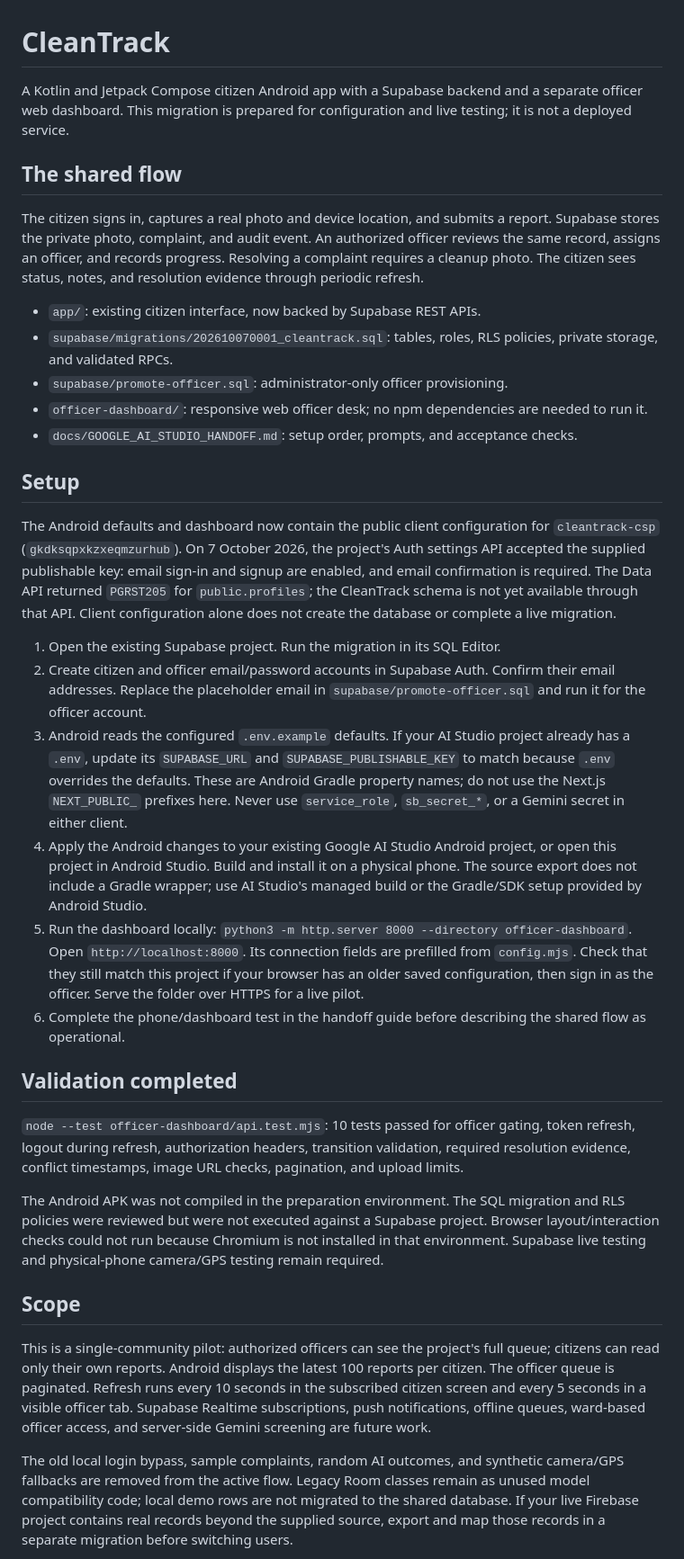
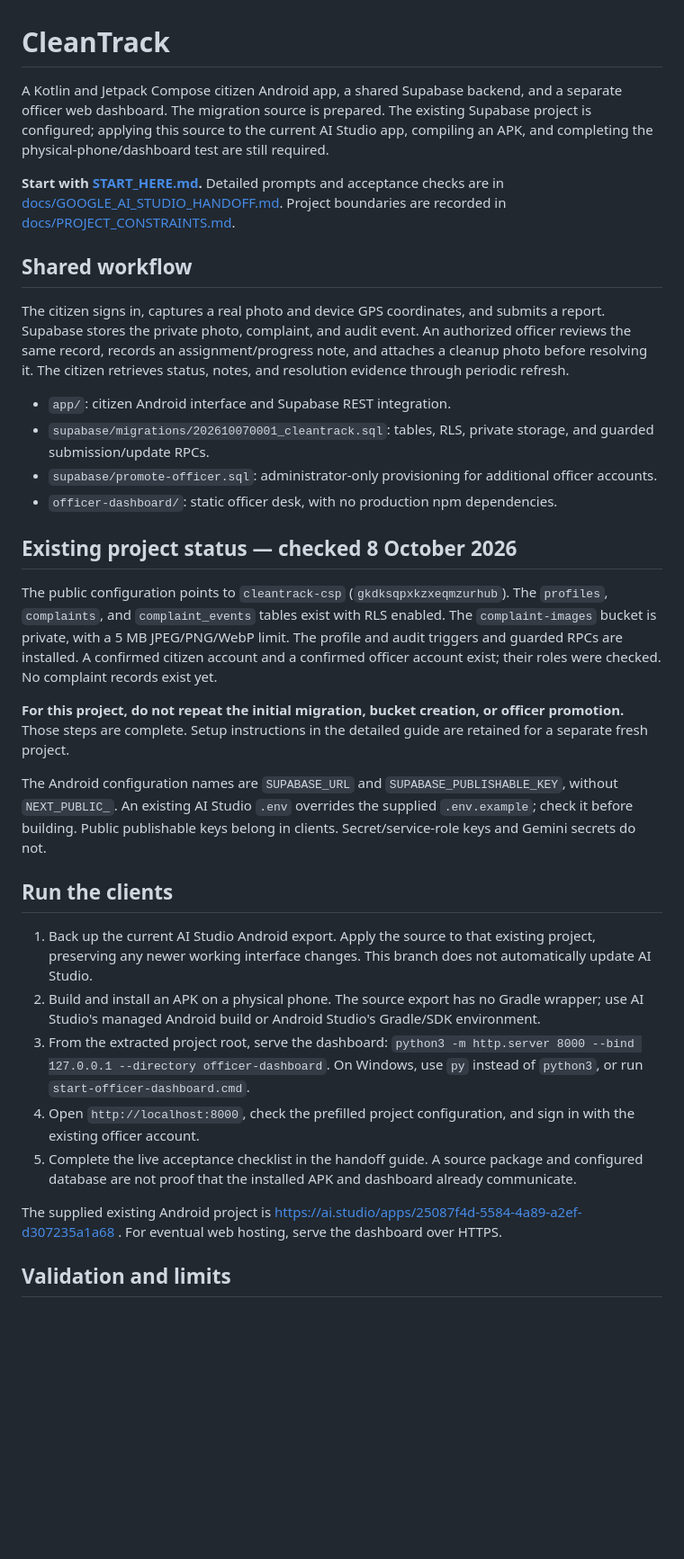
Before and after one commit to SAIGOKUL45977/CleanTrack, a Markdown page: README.md, the part around one of its changes. Shown at 90% size. Rendered like a GitHub page; blank space fills up the shorter version.

Commit message:
Document completed Supabase setup and remaining live acceptance checks

```diff
--- a/README.md
+++ b/README.md
@@ -1,37 +1,35 @@
 # CleanTrack
 
-A Kotlin and Jetpack Compose citizen Android app with a Supabase backend and a separate officer web dashboard. This migration is prepared for configuration and live testing; it is not a deployed service.
+A Kotlin and Jetpack Compose citizen Android app, a shared Supabase backend, and a separate officer web dashboard. The migration source is prepared. The existing Supabase project is configured; applying this source to the current AI Studio app, compiling an APK, and completing the physical-phone/dashboard test are still required.
 
-## The shared flow
+**Start with [START_HERE.md](START_HERE.md).** Detailed prompts and acceptance checks are in [docs/GOOGLE_AI_STUDIO_HANDOFF.md](docs/GOOGLE_AI_STUDIO_HANDOFF.md). Project boundaries are recorded in [docs/PROJECT_CONSTRAINTS.md](docs/PROJECT_CONSTRAINTS.md).
 
-The citizen signs in, captures a real photo and device location, and submits a report. Supabase stores the private photo, complaint, and audit event. An authorized officer reviews the same record, assigns an officer, and records progress. Resolving a complaint requires a cleanup photo. The citizen sees status, notes, and resolution evidence through periodic refresh.
+## Shared workflow
 
-- `app/`: existing citizen interface, now backed by Supabase REST APIs.
-- `supabase/migrations/202610070001_cleantrack.sql`: tables, roles, RLS policies, private storage, and validated RPCs.
-- `supabase/promote-officer.sql`: administrator-only officer provisioning.
-- `officer-dashboard/`: responsive web officer desk; no npm dependencies are needed to run it.
-- `docs/GOOGLE_AI_STUDIO_HANDOFF.md`: setup order, prompts, and acceptance checks.
+The citizen signs in, captures a real photo and device GPS coordinates, and submits a report. Supabase stores the private photo, complaint, and audit event. An authorized officer reviews the same record, records an assignment/progress note, and attaches a cleanup photo before resolving it. The citizen retrieves status, notes, and resolution evidence through periodic refresh.
 
-## Setup
+- `app/`: citizen Android interface and Supabase REST integration.
+- `supabase/migrations/202610070001_cleantrack.sql`: tables, RLS, private storage, and guarded submission/update RPCs.
+- `supabase/promote-officer.sql`: administrator-only provisioning for additional officer accounts.
+- `officer-dashboard/`: static officer desk, with no production npm dependencies.
 
-The Android defaults and dashboard now contain the public client configuration for `cleantrack-csp` (`gkdksqpxkzxeqmzurhub`). On 7 October 2026, the project's Auth settings API accepted the supplied publishable key: email sign-in and signup are enabled, and email confirmation is required. The Data API returned `PGRST205` for `public.profiles`; the CleanTrack schema is not yet available through that API. Client configuration alone does not create the database or complete a live migration.
+## Existing project status — checked 8 October 2026
 
-1. Open the existing Supabase project. Run the migration in its SQL Editor.
-2. Create citizen and officer email/password accounts in Supabase Auth. Confirm their email addresses. Replace the placeholder email in `supabase/promote-officer.sql` and run it for the officer account.
-3. Android reads the configured `.env.example` defaults. If your AI Studio project already has a `.env`, update its `SUPABASE_URL` and `SUPABASE_PUBLISHABLE_KEY` to match because `.env` overrides the defaults. These are Android Gradle property names; do not use the Next.js `NEXT_PUBLIC_` prefixes here. Never use `service_role`, `sb_secret_*`, or a Gemini secret in either client.
-4. Apply the Android changes to your existing Google AI Studio Android project, or open this project in Android Studio. Build and install it on a physical phone. The source export does not include a Gradle wrapper; use AI Studio's managed build or the Gradle/SDK setup provided by Android Studio.
-5. Run the dashboard locally: `python3 -m http.server 8000 --directory officer-dashboard`. Open `http://localhost:8000`. Its connection fields are prefilled from `config.mjs`. Check that they still match this project if your browser has an older saved configuration, then sign in as the officer. Serve the folder over HTTPS for a live pilot.
-6. Complete the phone/dashboard test in the handoff guide before describing the shared flow as operational.
+The public configuration points to `cleantrack-csp` (`gkdksqpxkzxeqmzurhub`). The `profiles`, `complaints`, and `complaint_events` tables exist with RLS enabled. The `complaint-images` bucket is private, with a 5 MB JPEG/PNG/WebP limit. The profile and audit triggers and guarded RPCs are installed. A confirmed citizen account and a confirmed officer account exist; their roles were checked. No complaint records exist yet.
 
-## Validation completed
+**For this project, do not repeat the initial migration, bucket creation, or officer promotion.** Those steps are complete. Setup instructions in the detailed guide are retained for a separate fresh project.
 
-`node --test officer-dashboard/api.test.mjs`: 10 tests passed for officer gating, token refresh, logout during refresh, authorization headers, transition validation, required resolution evidence, conflict timestamps, image URL checks, pagination, and upload limits.
+The Android configuration names are `SUPABASE_URL` and `SUPABASE_PUBLISHABLE_KEY`, without `NEXT_PUBLIC_`. An existing AI Studio `.env` overrides the supplied `.env.example`; check it before building. Public publishable keys belong in clients. Secret/service-role keys and Gemini secrets do not.
 
-The Android APK was not compiled in the preparation environment. The SQL migration and RLS policies were reviewed but were not executed against a Supabase project. Browser layout/interaction checks could not run because Chromium is not installed in that environment. Supabase live testing and physical-phone camera/GPS testing remain required.
+## Run the clients
 
-## Scope
+1. Back up the current AI Studio Android export. Apply the source to that existing project, preserving any newer working interface changes. This branch does not automatically update AI Studio.
+2. Build and install an APK on a physical phone. The source export has no Gradle wrapper; use AI Studio's managed Android build or Android Studio's Gradle/SDK environment.
+3. From the extracted project root, serve the dashboard: `python3 -m http.server 8000 --bind 127.0.0.1 --directory officer-dashboard`. On Windows, use `py` instead of `python3`, or run `start-officer-dashboard.cmd`.
+4. Open `http://localhost:8000`, check the prefilled project configuration, and sign in with the existing officer account.
+5. Complete the live acceptance checklist in the handoff guide. A source package and configured database are not proof that the installed APK and dashboard already communicate.
 
-This is a single-community pilot: authorized officers can see the project's full queue; citizens can read only their own reports. Android displays the latest 100 reports per citizen. The officer queue is paginated. Refresh runs every 10 seconds in the subscribed citizen screen and every 5 seconds in a visible officer tab. Supabase Realtime subscriptions, push notifications, offline queues, ward-based officer access, and server-side Gemini screening are future work.
+The supplied existing Android project is https://ai.studio/apps/25087f4d-5584-4a89-a2ef-d307235a1a68 . For eventual web hosting, serve the dashboard over HTTPS.
 
-The old local login bypass, sample complaints, random AI outcomes, and synthetic camera/GPS fallbacks are removed from the active flow. Legacy Room classes remain as unused model compatibility code; local demo rows are not migrated to the shared database. If your live Firebase project contains real records beyond the supplied source, export and map those records in a separate migration before switching users.
+## Validation and limits
 
```
Also changed, not shown: other parts of README.md (+17 -1 lines).
